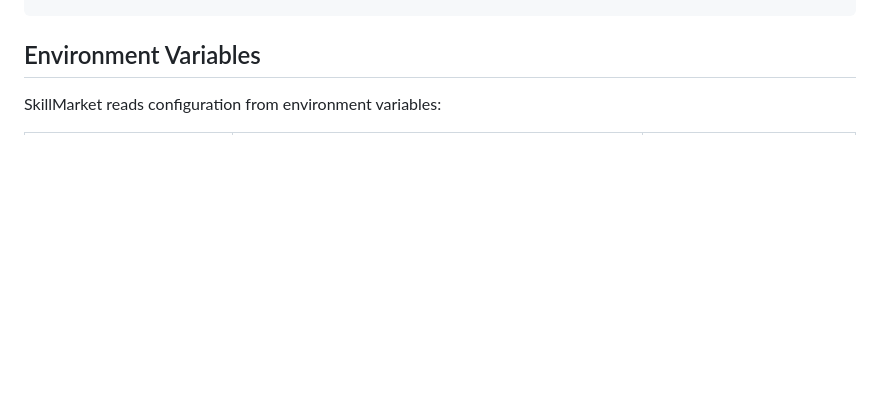
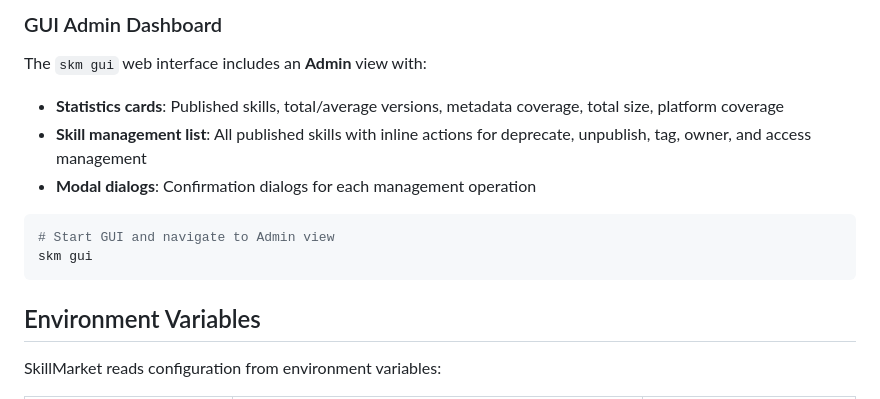
Before and after one commit to wxc2004/market, a Markdown page: README.md, the part around one of its changes. GitHub-like rendering; blank space fills up the shorter version.

````diff
--- a/README.md
+++ b/README.md
@@ -92,3 +156,13 @@ skm admin verify <skill>   # Verify published skill
+### GUI Admin Dashboard
+
+The `skm gui` web interface includes an **Admin** view with:
+- **Statistics cards**: Published skills, total/average versions, metadata coverage, total size, platform coverage
+- **Skill management list**: All published skills with inline actions for deprecate, unpublish, tag, owner, and access management
+- **Modal dialogs**: Confirmation dialogs for each management operation
+
+```bash
+# Start GUI and navigate to Admin view
+skm gui
 ```
 
 ## Environment Variables
````
Also changed, not shown: other parts of README.md (+65 -1 lines).
